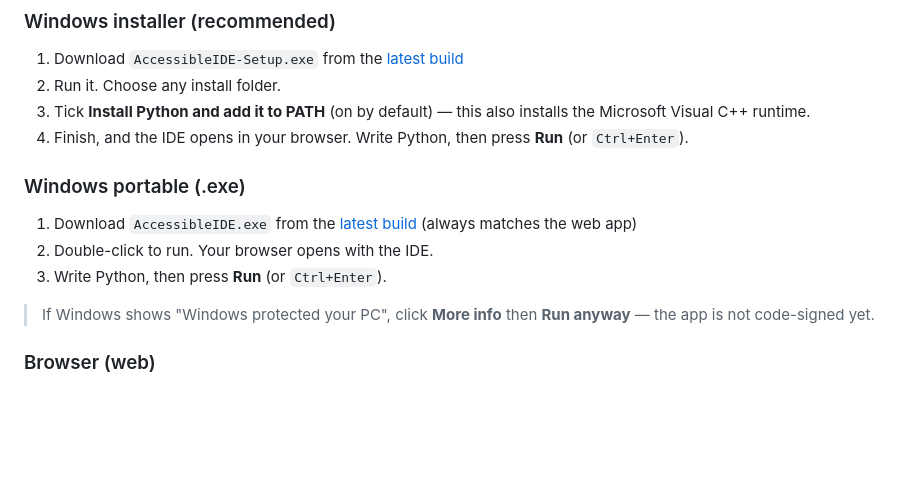
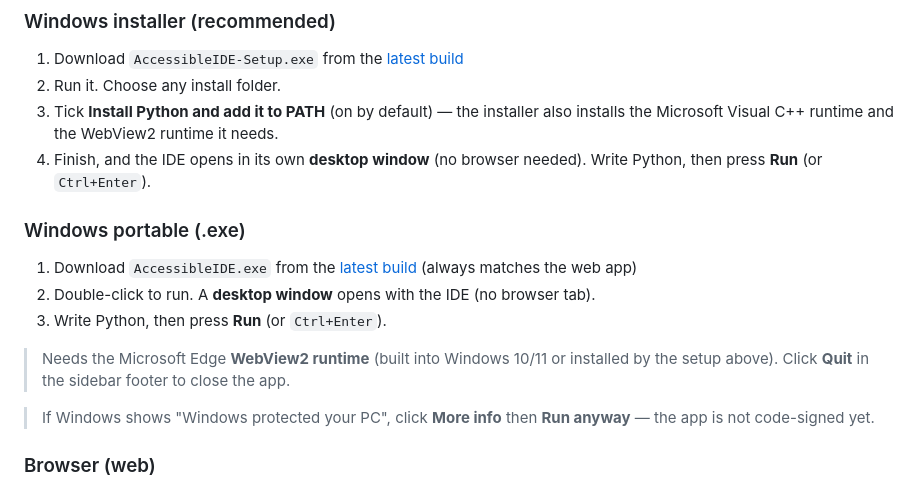
Before and after one commit to hothilux-21/accessible-coding, a Markdown page: README.md, the part around the change. Rendered like a GitHub page; blank space fills up the shorter version.

Commit message:
README: document native desktop window (no browser) and WebView2 requirement for the Windows app

```diff
--- a/README.md
+++ b/README.md
@@ -64,14 +64,16 @@ Jump to any section:
 
 1. Download `AccessibleIDE-Setup.exe` from the [latest build](https://github.com/hothilux-21/accessible-coding/releases/latest/download/AccessibleIDE-Setup.exe)
 2. Run it. Choose any install folder.
-3. Tick **Install Python and add it to PATH** (on by default) — this also installs the Microsoft Visual C++ runtime.
-4. Finish, and the IDE opens in your browser. Write Python, then press **Run** (or `Ctrl+Enter`).
+3. Tick **Install Python and add it to PATH** (on by default) — the installer also installs the Microsoft Visual C++ runtime and the WebView2 runtime it needs.
+4. Finish, and the IDE opens in its own **desktop window** (no browser needed). Write Python, then press **Run** (or `Ctrl+Enter`).
 
 ### Windows portable (.exe)
 
 1. Download `AccessibleIDE.exe` from the [latest build](https://github.com/hothilux-21/accessible-coding/releases/latest/download/AccessibleIDE.exe) (always matches the web app)
-2. Double-click to run. Your browser opens with the IDE.
+2. Double-click to run. A **desktop window** opens with the IDE (no browser tab).
 3. Write Python, then press **Run** (or `Ctrl+Enter`).
+
+> Needs the Microsoft Edge **WebView2 runtime** (built into Windows 10/11 or installed by the setup above). Click **Quit** in the sidebar footer to close the app.
 
 > If Windows shows "Windows protected your PC", click **More info** then **Run anyway** — the app is not code-signed yet.
 
```
